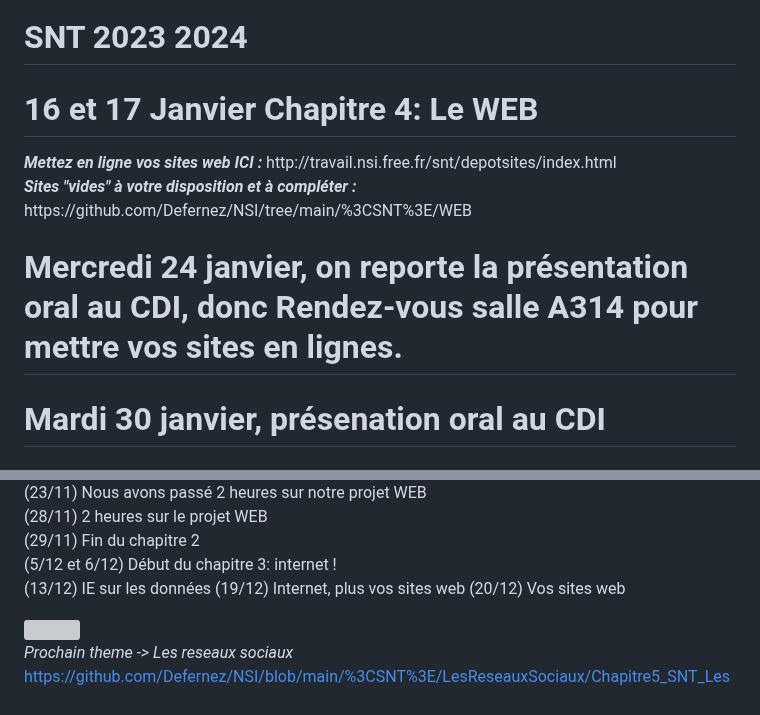
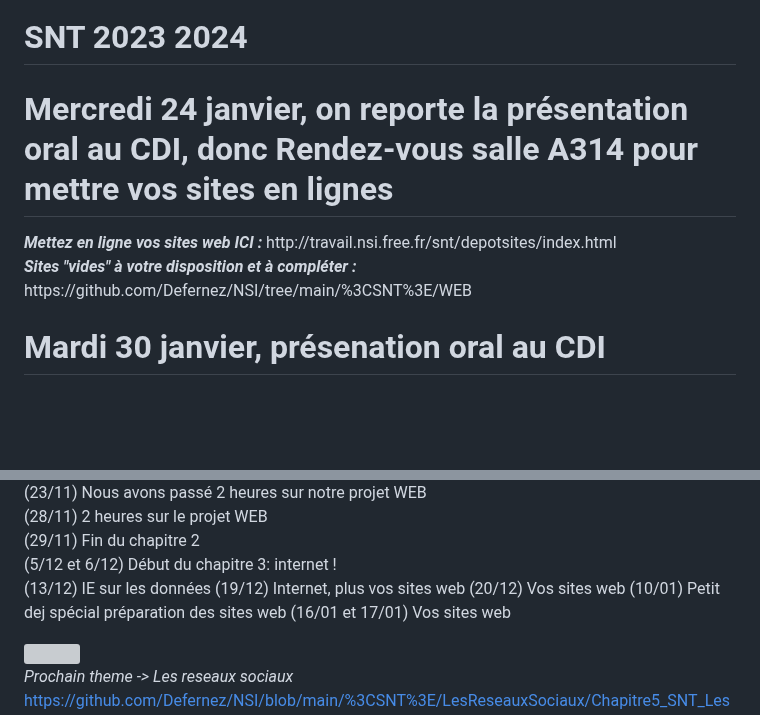
Before and after one commit to Defernez/NSI, a Markdown page: README.md, 2 parts joined by grey strips. Drawn GitHub-style; blank space fills up the shorter version; grey boxes are pictures that could not be loaded.

```diff
--- a/README.md
+++ b/README.md
@@ -1,12 +1,11 @@
 # SNT 2023 2024
 
-<h1>16 et 17 Janvier Chapitre 4: Le WEB </h1>
+<h1>Mercredi 24 janvier, on reporte la présentation oral au CDI, donc Rendez-vous salle A314 pour mettre vos sites en lignes </h1>
 <b><i>Mettez en ligne vos sites web ICI :</i></b>
 http://travail.nsi.free.fr/snt/depotsites/index.html <br>
 <b><i>Sites "vides" à votre disposition et à compléter :</i></b>
 https://github.com/Defernez/NSI/tree/main/%3CSNT%3E/WEB
 
-# Mercredi 24 janvier, on reporte la présentation oral au CDI, donc Rendez-vous salle A314 pour mettre vos sites en lignes.
 # Mardi 30 janvier, présenation oral au CDI
 
 ## si vous êtes absent(e) vous passerez sans votre groupe en rattrapage
@@ -51,6 +50,8 @@ https://github.com/Defernez/NSI/blob/main/%3CSNT%3E/Internet/Chapitre3_SNT_Inter
 (13/12) IE sur les données
 (19/12) Internet, plus vos sites web
 (20/12) Vos sites web
+(10/01) Petit dej spécial préparation des sites web
+(16/01 et 17/01) Vos sites web
 
 <img src="https://tse3.mm.bing.net/th?id=OIP._YjJVhl-MwJO2d_cEAmuTQHaB2&pid=Api&P=0&h=180" />
 
```
